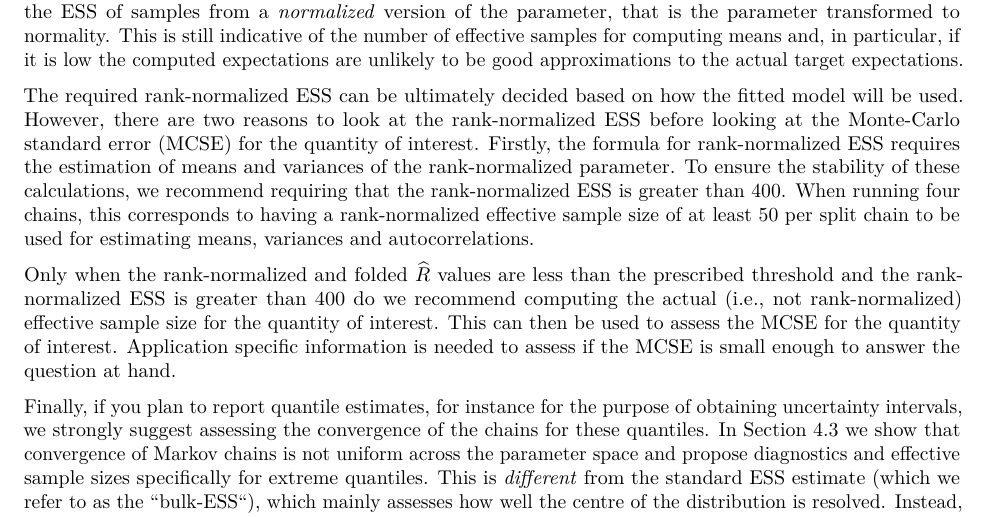
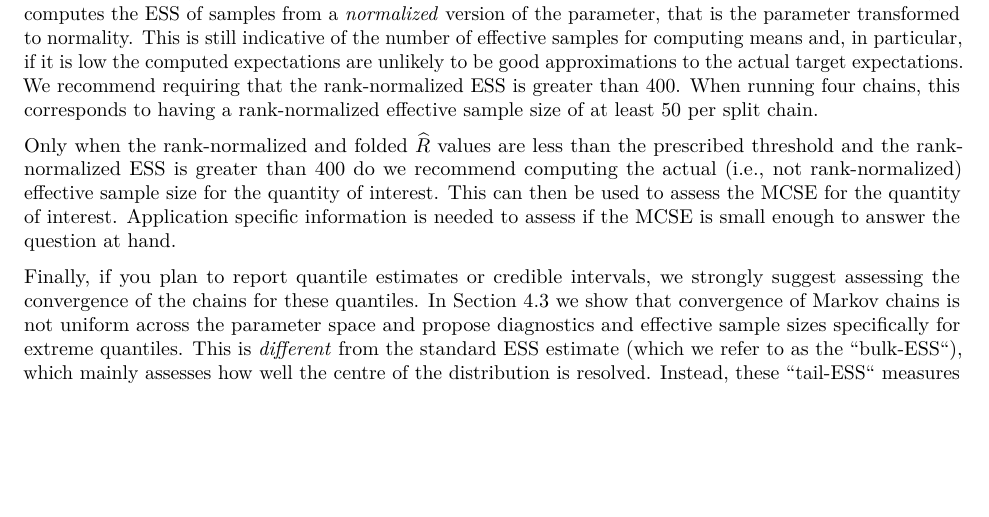
Before and after one commit to avehtari/rhat_ess, a LaTeX paper (paper/rhat.tex): part of page 5 of 23, cut so that both start at the same text, the shorter picture padded with empty space. Compiled offline with pdfLaTeX.

Commit message:
smoothed recommendations

```diff
--- a/paper/rhat.tex
+++ b/paper/rhat.tex
@@ -362,18 +362,9 @@ from a \emph{normalized} version of the parameter, that is the parameter
 transformed to normality. This is still indicative of the number of effective
 samples for computing means and, in particular, if it is low the computed
 expectations are unlikely to be good approximations to the actual
-target expectations.
-
-The required  rank-normalized ESS can be ultimately decided based on how
- the fitted model will be used. However, there are two reasons to look at
-the rank-normalized ESS before looking at the Monte-Carlo standard error (MCSE)
-for the quantity of interest.
- Firstly, the formula for rank-normalized ESS requires the estimation of means
- and variances of the rank-normalized parameter. To ensure the stability of
- these calculations, we recommend requiring that the rank-normalized ESS is
+target expectations.  We recommend requiring that the rank-normalized ESS is
  greater than $400$. When running four chains, this corresponds to having
-a rank-normalized effective sample size of at least 50 per split chain to be used
-for estimating means, variances and autocorrelations.
+a rank-normalized effective sample size of at least 50 per split chain.
 
 Only when the rank-normalized and folded \Rhat\ values are less than the
 prescribed threshold and the rank-normalized ESS is greater than $400$ do we recommend
@@ -382,8 +373,7 @@ quantity of interest. This can then be used to assess the MCSE for the quantity
 of interest. Application specific information is needed to
 assess if the MCSE is small enough to answer the question at hand.
 
-Finally, if you plan to report quantile estimates, for instance for the purpose
-of obtaining uncertainty intervals, we
+Finally, if you plan to report quantile estimates or credible intervals, we
 strongly suggest assessing the convergence of the chains for these quantiles.
 In Section \ref{convergence-diagnostics-for-quantiles} we show that
 convergence of Markov chains is not uniform across the parameter space
```
Also changed, not shown: paper/rhat.pdf.
